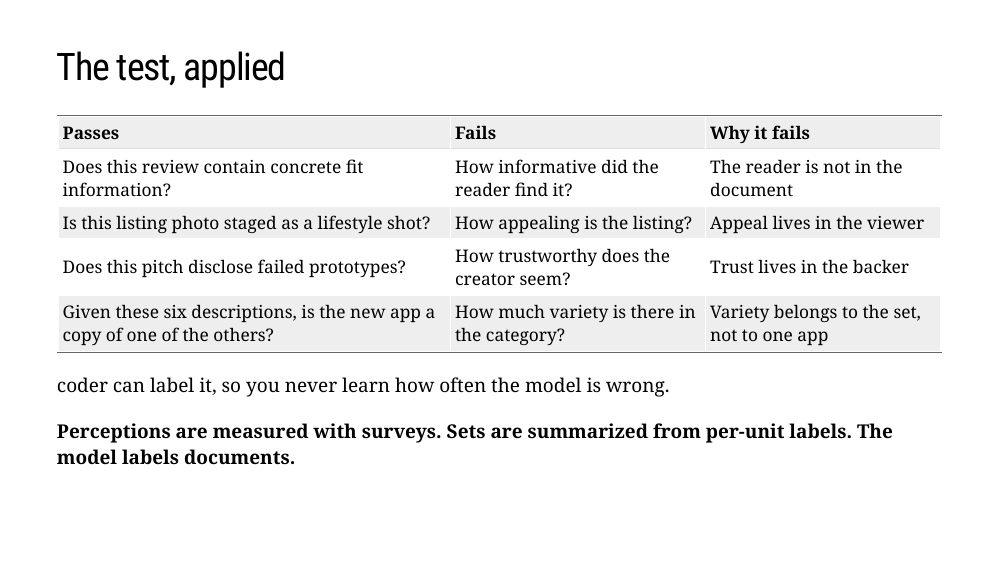
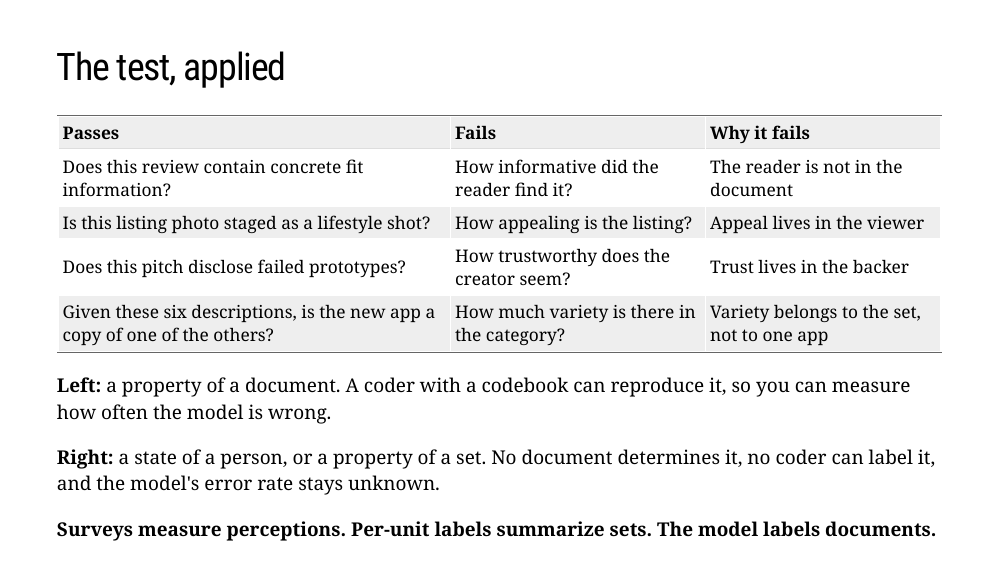
Before and after one commit to dadepro/mkt699, an R Markdown document (lectures/03-data/03-data.Rmd): page 5 of 109. The pictures show the slides in the output file lectures/03-data/03-data.html that the author committed with the source; the slides are laid out offline by our stand-in for remark.js, each with all of its steps uncovered, in fonts that may differ from those the slides ask for, and without slide numbers, shadows or browser add-ons.

Commit message:
Lecture 3: split the left/right lines on the passes-fails slide
The two lines had merged into one paragraph, and the wrap left
"coder can label it, so you never learn how often the model is wrong"
standing alone as the last line, which reads as its own opposite.
Two short paragraphs now, each ending on its own point, and the closing
line shortened to one row so the slide still fits.

Co-Authored-By: Claude Fable 5.1 <noreply@anthropic.com>

```diff
--- a/lectures/03-data/03-data.Rmd
+++ b/lectures/03-data/03-data.Rmd
@@ -131,14 +131,15 @@ Fail, and you never know how wrong it is, and there is nothing to correct in Wee
 
 --
 
-Left: a property of a document. A coder with a codebook can reproduce it.
-Right: a state of a person, or a property of a set. No document determines it, so no
-coder can label it, so you never learn how often the model is wrong.
-
---
-
-**Perceptions are measured with surveys. Sets are summarized from per-unit labels. The
-model labels documents.**
+**Left:** a property of a document. A coder with a codebook can reproduce it, so you can
+measure how often the model is wrong.
+
+**Right:** a state of a person, or a property of a set. No document determines it, no
+coder can label it, and the model's error rate stays unknown.
+
+--
+
+**Surveys measure perceptions. Per-unit labels summarize sets. The model labels documents.**
 
 ---
 
```
Also changed, not shown: lectures/03-data/03-data.html.
